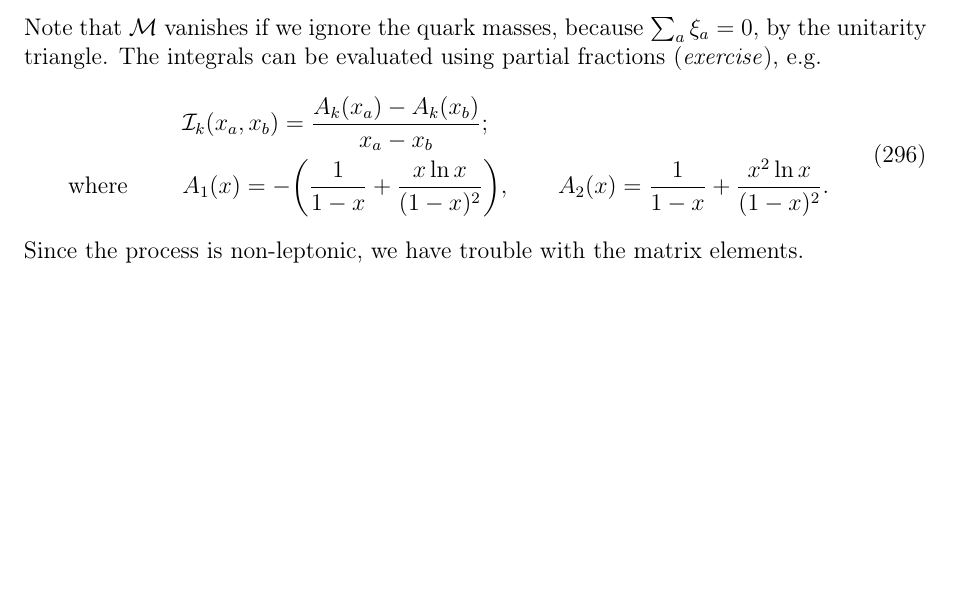
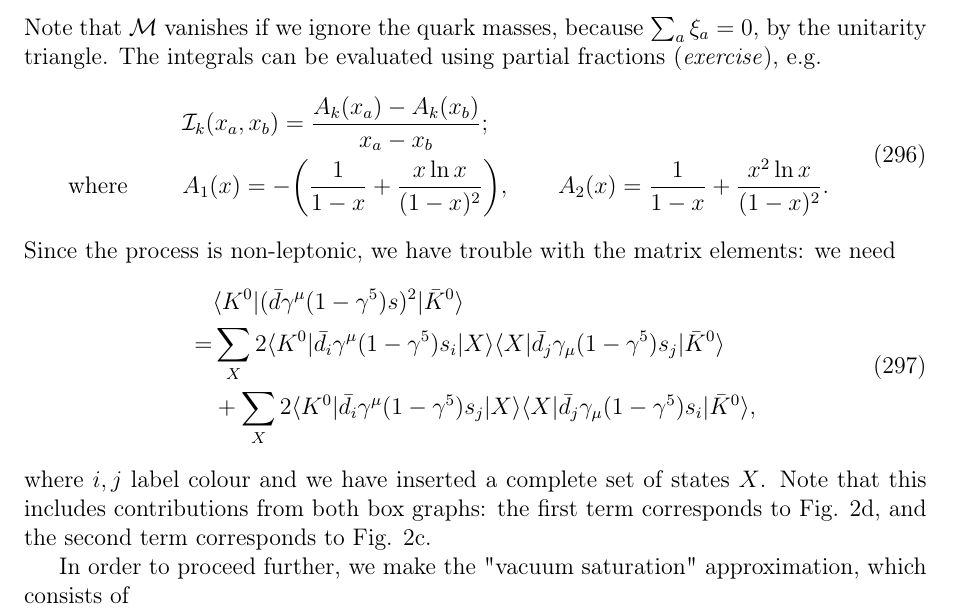
Before and after one commit to RosalynLP/electroweak_notes, a LaTeX document (ewnotes.tex, which reads sec-flavourphys.tex): part of page 67 of 67, cut so that both start at the same text, the shorter picture padded with empty space. Compiled offline with pdfLaTeX.

Commit message:
kaon mixing

```diff
--- a/sec-flavourphys.tex
+++ b/sec-flavourphys.tex
@@ -420,4 +420,14 @@ Note that $\mathcal{M}$ vanishes if we ignore the quark masses, because $\sum_a
 \text{where } \qquad &A_1(x) = -\bigg(\frac{1}{1-x} + \frac{x \ln x}{(1-x)^2}\bigg), \qquad A_2(x) = \frac{1}{1-x} + \frac{x^2 \ln x}{(1-x)^2}.
 \end{split}
 \end{equation}
-Since the process is non-leptonic, we have trouble with the matrix elements.
+Since the process is non-leptonic, we have trouble with the matrix elements: we need
+\begin{equation}
+\begin{split}
+&\langle K^0 | (\bar{d}\gamma^\mu (1-\gamma^5)s)^2| \bar{K}^0 \rangle \\
+= &\sum_X 2 \langle K^0 | \bar{d}_i \gamma^\mu (1-\gamma^5) s_i | X \rangle \langle X| \bar{d}_j \gamma_\mu (1-\gamma^5) s_j | \bar{K}^0 \rangle \\
+&+\sum_X 2 \langle K^0 | \bar{d}_i \gamma^\mu (1-\gamma^5) s_j | X \rangle \langle X| \bar{d}_j \gamma_\mu (1-\gamma^5) s_i | \bar{K}^0 \rangle,
+\end{split}
+\end{equation}
+where $i,j$ label colour and we have inserted a complete set of states $X$. Note that this includes contributions from both box graphs: the first term corresponds to Fig. \ref{boxdiags2}, and the second term corresponds to Fig. \ref{boxdiags1}.
+
+In order to proceed further, we make the "vacuum saturation" approximation, which consists of
```
Also changed, not shown: sec-flavourphys.tex (4 more changed lines).
